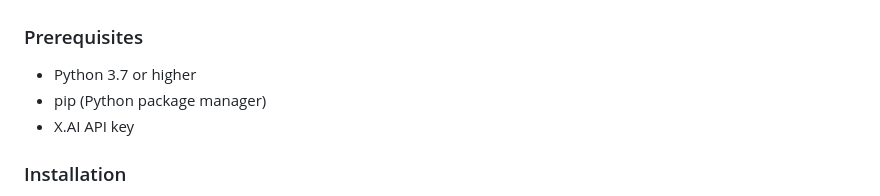
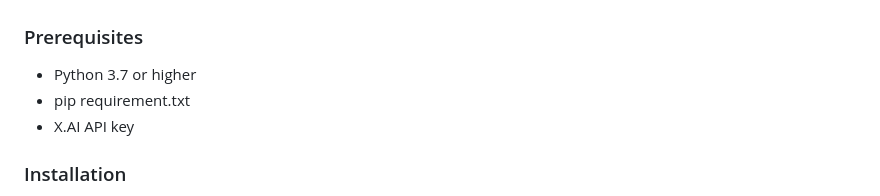
Before and after one commit to deepak-lenka/XLanguage, a Markdown page: README.md, the part around the change. Rendered like a GitHub page.

```diff
--- a/README.md
+++ b/README.md
@@ -29,7 +29,7 @@ XLanguage is a sophisticated multilingual chat interface that leverages the powe
 
 ### Prerequisites
 - Python 3.7 or higher
-- pip (Python package manager)
+- pip requirement.txt
 - X.AI API key
 
 ### Installation
```
